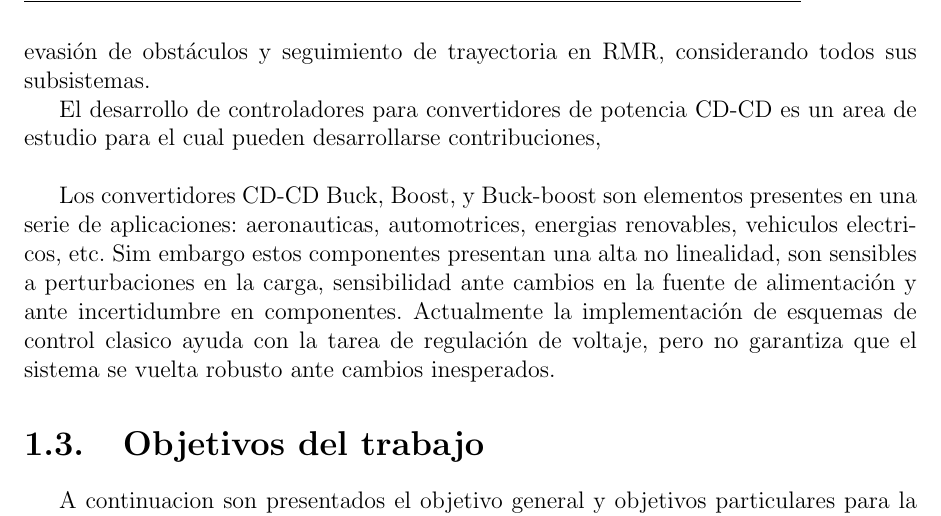
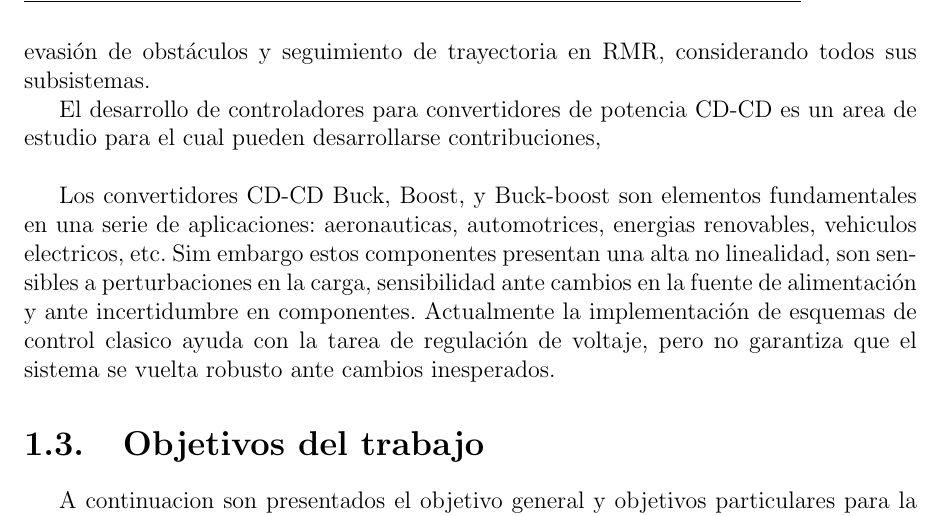
Before and after one commit to JaredOB/TesisMaestria, a LaTeX thesis (Tesis_Acrtualizada.tex): part of page 8 of 16, cut so that both start at the same text. Compiled offline with pdfLaTeX.

Commit message:
cambios en planteamiento

```diff
--- a/Tesis_Acrtualizada.tex
+++ b/Tesis_Acrtualizada.tex
@@ -238,7 +238,7 @@ Así, esta investigación abordará el desarrollo de controladores para las tare
 El desarrollo de controladores para convertidores de potencia CD-CD es un area de estudio para el cual pueden desarrollarse contribuciones,
 \newline
 
-Los convertidores CD-CD Buck, Boost, y Buck-boost son elementos presentes en una serie de aplicaciones: aeronauticas, automotrices, energias renovables, vehiculos electricos, etc. Sim embargo estos componentes presentan una alta no linealidad, son sensibles a perturbaciones en la carga, sensibilidad ante cambios en la fuente de alimentación y ante incertidumbre en componentes. Actualmente la implementación de esquemas de control clasico ayuda con la tarea de regulación de voltaje, pero no garantiza que el sistema se vuelta robusto ante cambios inesperados.
+Los convertidores CD-CD Buck, Boost, y Buck-boost son elementos fundamentales en una serie de aplicaciones: aeronauticas, automotrices, energias renovables, vehiculos electricos, etc. Sim embargo estos componentes presentan una alta no linealidad, son sensibles a perturbaciones en la carga, sensibilidad ante cambios en la fuente de alimentación y ante incertidumbre en componentes. Actualmente la implementación de esquemas de control clasico ayuda con la tarea de regulación de voltaje, pero no garantiza que el sistema se vuelta robusto ante cambios inesperados.
 
 \section{Objetivos del trabajo}
 
```
Also changed, not shown: Tesis_Acrtualizada.pdf, 2 other files.
